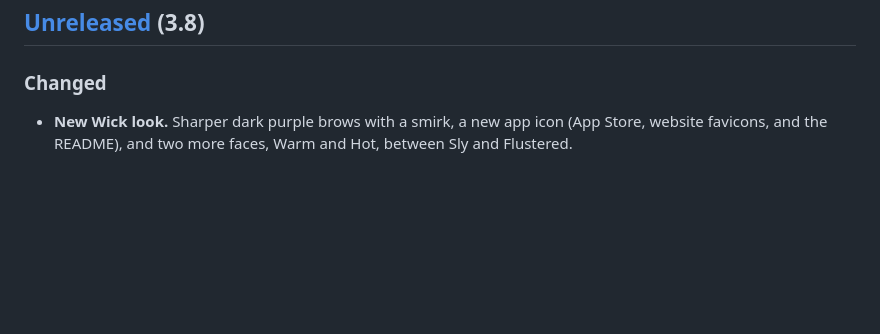
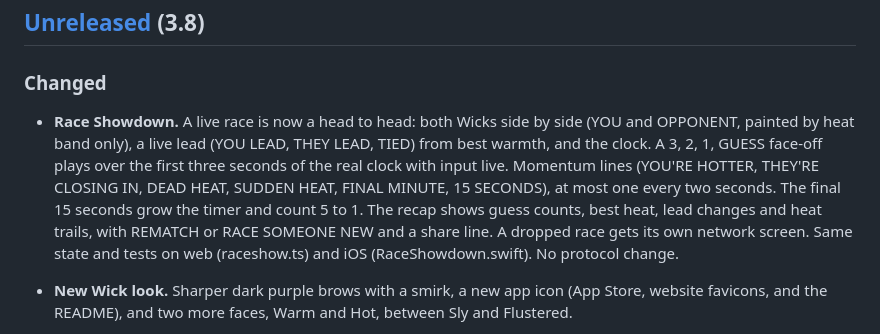
Before and after one commit to jasonepage/Wick, a Markdown page: CHANGELOG.md, the part around the change. Rendered like a GitHub page; blank space fills up the shorter version.

Commit message:
Changelog: 3.8 Race Showdown
Co-Authored-By: Claude Opus 5.5 <noreply@anthropic.com>
Claude-Session: https://claude.ai/code/session_01UGmgaWufu3Jc3ndNX3R5Zb

```diff
--- a/CHANGELOG.md
+++ b/CHANGELOG.md
@@ -10,6 +10,17 @@ The format follows [Keep a Changelog](https://keepachangelog.com/en/1.1.0/).
 
 ### Changed
 
+- **Race Showdown.** A live race is now a head to head: both Wicks side by
+  side (YOU and OPPONENT, painted by heat band only), a live lead (YOU LEAD,
+  THEY LEAD, TIED) from best warmth, and the clock. A 3, 2, 1, GUESS face-off
+  plays over the first three seconds of the real clock with input live.
+  Momentum lines (YOU'RE HOTTER, THEY'RE CLOSING IN, DEAD HEAT, SUDDEN HEAT,
+  FINAL MINUTE, 15 SECONDS), at most one every two seconds. The final 15
+  seconds grow the timer and count 5 to 1. The recap shows guess counts,
+  best heat, lead changes and heat trails, with REMATCH or RACE SOMEONE NEW
+  and a share line. A dropped race gets its own network screen. Same state
+  and tests on web (raceshow.ts) and iOS (RaceShowdown.swift). No protocol
+  change.
 - **New Wick look.** Sharper dark purple brows with a smirk, a new app icon
   (App Store, website favicons, and the README), and two more faces, Warm
   and Hot, between Sly and Flustered.
```
